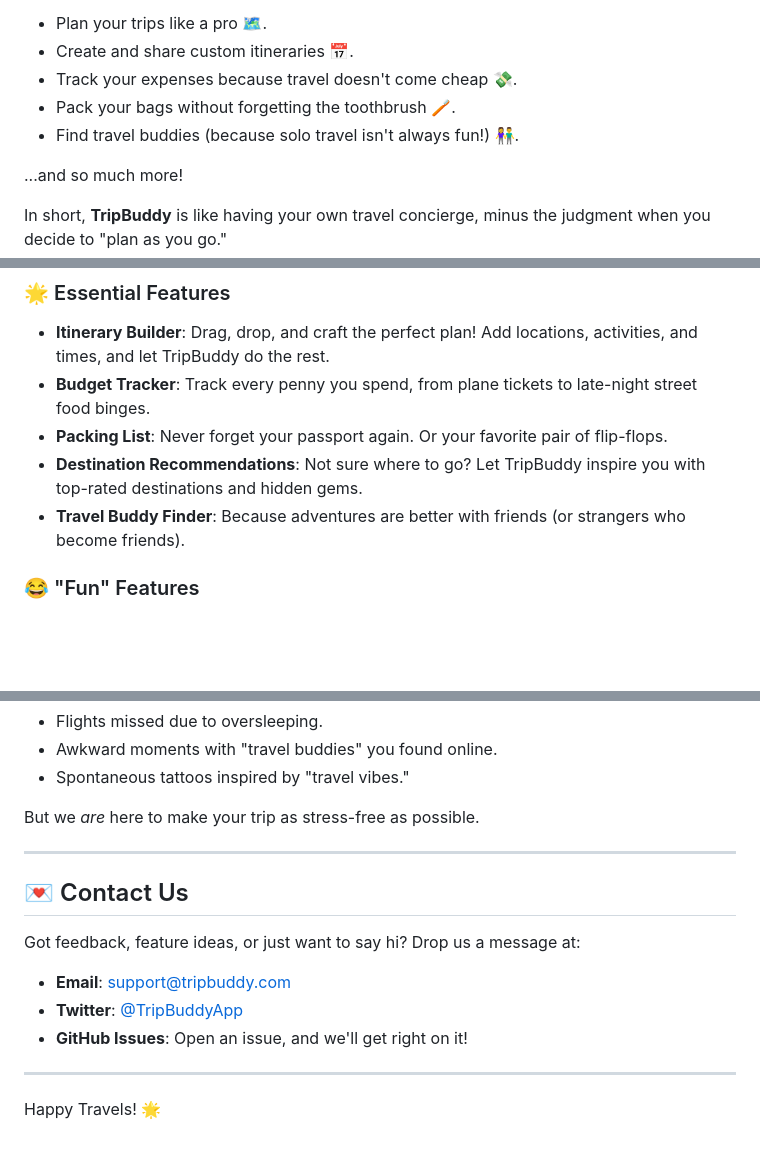
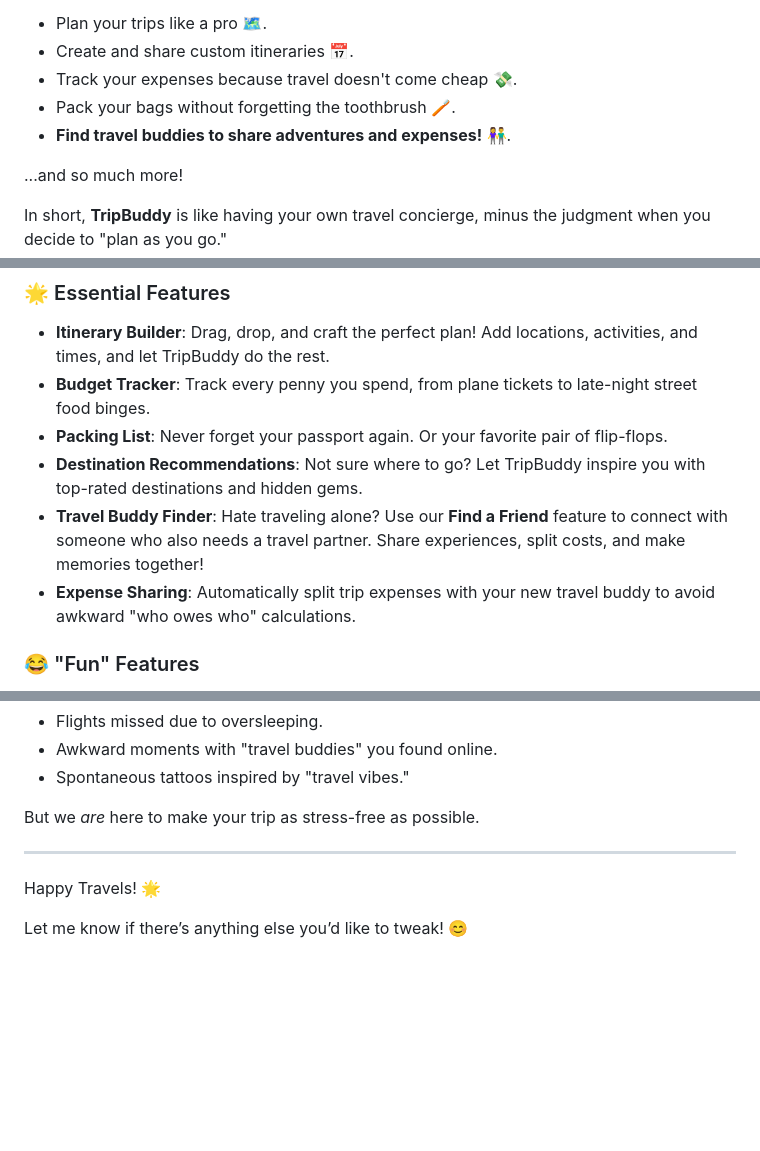
Before and after one commit to imHardik1606/TripBuddy, a Markdown page: README.md, 3 parts joined by grey strips. Drawn GitHub-style; blank space fills up the shorter version.

```diff
--- a/README.md
+++ b/README.md
@@ -12,7 +12,7 @@ TripBuddy is the one-stop web app for all your travel planning needs. Forget the
 - Create and share custom itineraries 📅.
 - Track your expenses because travel doesn't come cheap 💸.
 - Pack your bags without forgetting the toothbrush 🪥.
-- Find travel buddies (because solo travel isn't always fun!) 👫.
+- **Find travel buddies to share adventures and expenses!** 👫.
 
 ...and so much more!
 
@@ -28,7 +28,8 @@ In short, **TripBuddy** is like having your own travel concierge, minus the judg
 - **Budget Tracker**: Track every penny you spend, from plane tickets to late-night street food binges.
 - **Packing List**: Never forget your passport again. Or your favorite pair of flip-flops.
 - **Destination Recommendations**: Not sure where to go? Let TripBuddy inspire you with top-rated destinations and hidden gems.
-- **Travel Buddy Finder**: Because adventures are better with friends (or strangers who become friends).
+- **Travel Buddy Finder**: Hate traveling alone? Use our **Find a Friend** feature to connect with someone who also needs a travel partner. Share experiences, split costs, and make memories together!
+- **Expense Sharing**: Automatically split trip expenses with your new travel buddy to avoid awkward "who owes who" calculations.
 
 ### 😂 "Fun" Features
 
@@ -125,13 +126,6 @@ But we *are* here to make your trip as stress-free as possible.
 
 ---
 
-## 💌 Contact Us
+Happy Travels! 🌟
 
-Got feedback, feature ideas, or just want to say hi? Drop us a message at:
-- **Email**: support@tripbuddy.com
-- **Twitter**: [@TripBuddyApp](https://twitter.com/TripBuddyApp)
-- **GitHub Issues**: Open an issue, and we'll get right on it!
-
----
-
-Happy Travels! 🌟
+Let me know if there’s anything else you’d like to tweak! 😊
```
